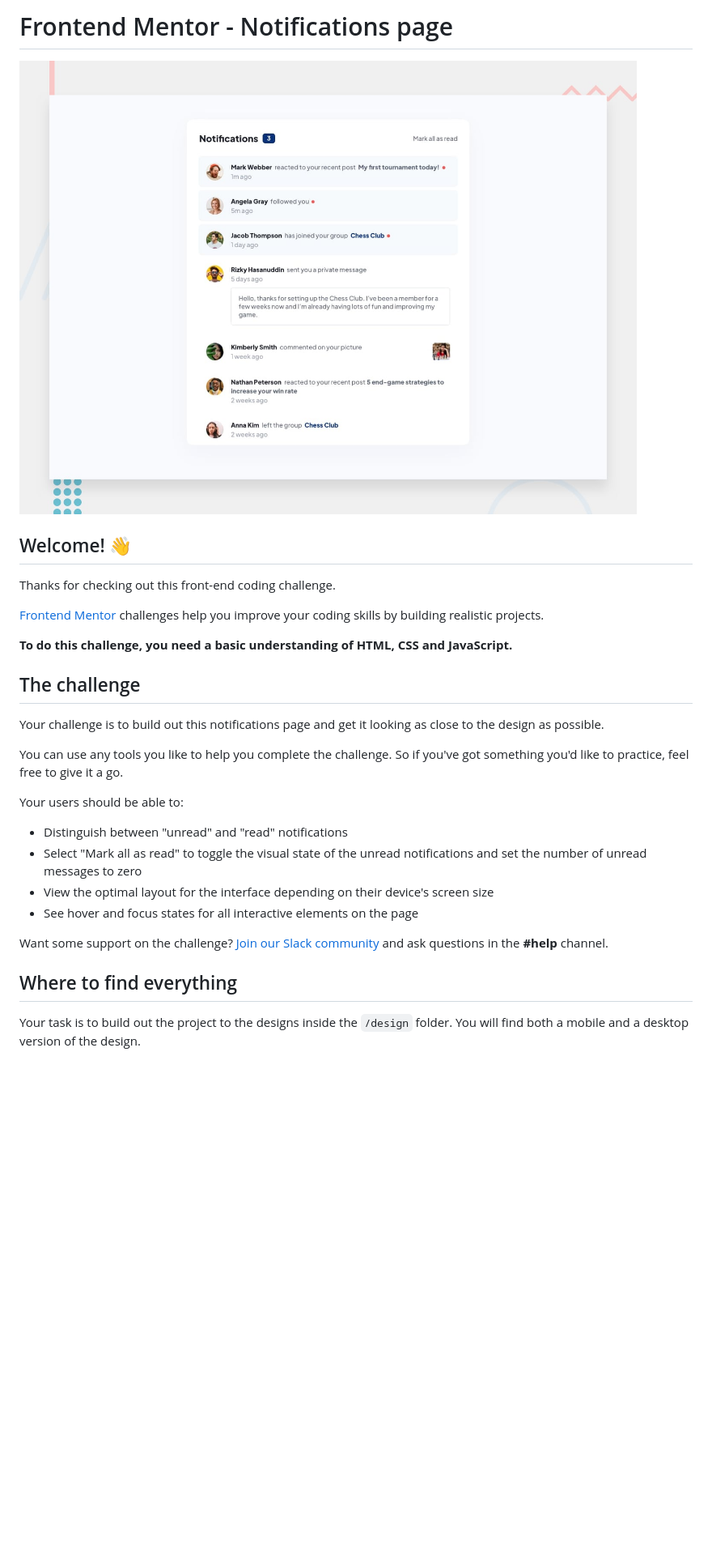
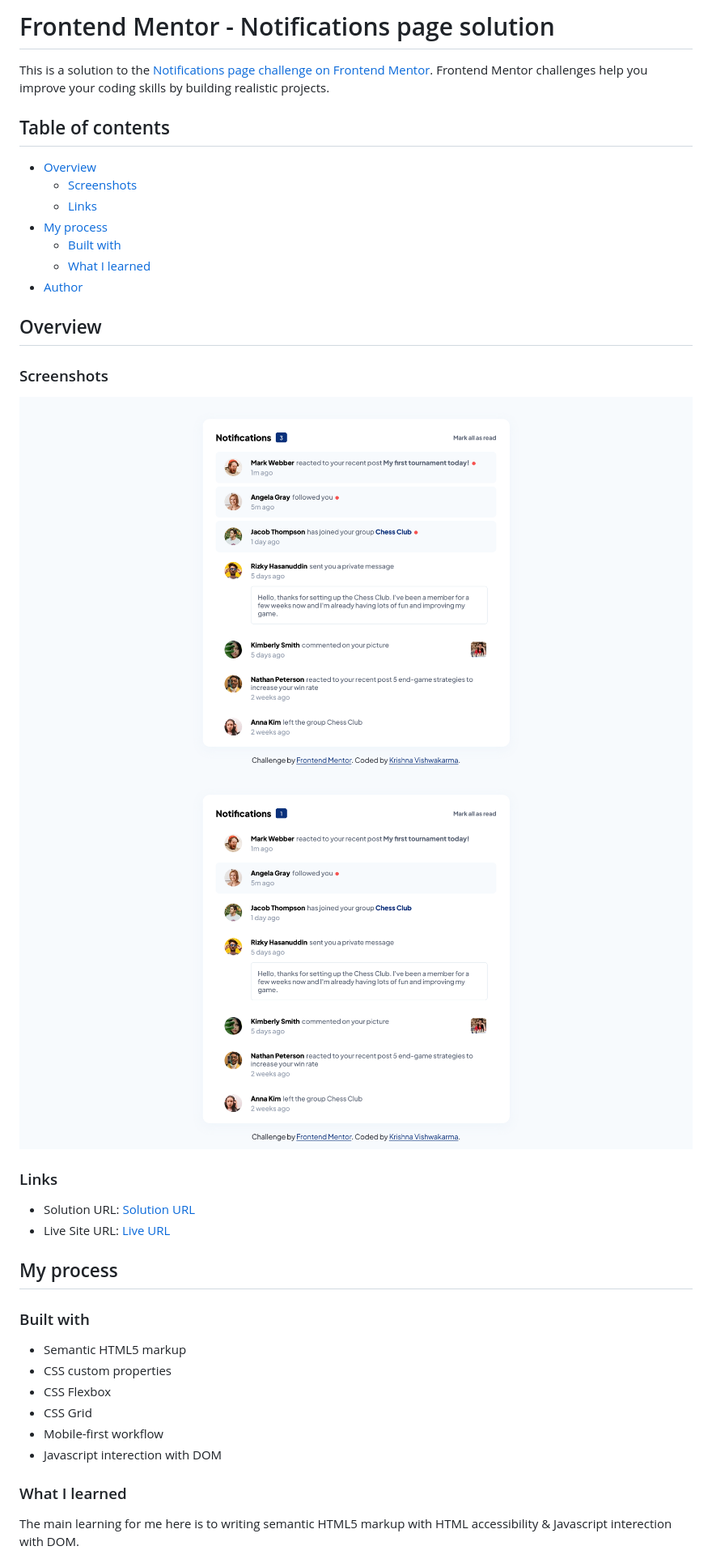
Before and after one commit to KrishnaVishwakarma1595/notifications-page, a Markdown page: README.md, the part around the change printed below. Shown: that part at 81% size. GitHub-like rendering; pictures changed too: screenshot-1.png (added), screenshot-2.png (added); blank space fills up the shorter version.

Commit message:
updates design, script and readme

```diff
--- a/README.md
+++ b/README.md
@@ -1,31 +1,41 @@
-# Frontend Mentor - Notifications page
+# Frontend Mentor - Notifications page solution
 
-![Design preview for the Notifications page coding challenge](./design/desktop-preview.jpg)
+This is a solution to the [Notifications page challenge on Frontend Mentor](https://www.frontendmentor.io/challenges/notifications-page-DqK5QAmKbC). Frontend Mentor challenges help you improve your coding skills by building realistic projects.
 
-## Welcome! 👋
+## Table of contents
 
-Thanks for checking out this front-end coding challenge.
+- [Overview](#overview)
+  - [Screenshots](#screenshots)
+  - [Links](#links)
+- [My process](#my-process)
+  - [Built with](#built-with)
+  - [What I learned](#what-i-learned)
+- [Author](#author)
 
-[Frontend Mentor](https://www.frontendmentor.io) challenges help you improve your coding skills by building realistic projects.
+## Overview
 
-**To do this challenge, you need a basic understanding of HTML, CSS and JavaScript.**
+### Screenshots
 
-## The challenge
+![](./screenshot-1.png)
+![](./screenshot-2.png)
 
-Your challenge is to build out this notifications page and get it looking as close to the design as possible.
+### Links
 
-You can use any tools you like to help you complete the challenge. So if you've got something you'd like to practice, feel free to give it a go.
+- Solution URL: [Solution URL](https://github.com/KrishnaVishwakarma1595/notifications-page)
+- Live Site URL: [Live URL](https://krishnavishwakarma1595.github.io/interactive-rating-component/)
 
-Your users should be able to:
+## My process
 
-- Distinguish between "unread" and "read" notifications
-- Select "Mark all as read" to toggle the visual state of the unread notifications and set the number of unread messages to zero
-- View the optimal layout for the interface depending on their device's screen size
-- See hover and focus states for all interactive elements on the page
+### Built with
 
-Want some support on the challenge? [Join our Slack community](https://www.frontendmentor.io/slack) and ask questions in the **#help** channel.
+- Semantic HTML5 markup
+- CSS custom properties
+- CSS Flexbox
+- CSS Grid
+- Mobile-first workflow
+- Javascript interection with DOM
 
-## Where to find everything
+### What I learned
 
-Your task is to build out the project to the designs inside the `/design` folder. You will find both a mobile and a desktop version of the design.
+The main learning for me here is to writing semantic HTML5 markup with HTML accessibility & Javascript interection with DOM.
 
```
Also changed, not shown: other parts of README.md (+3 -64 lines), README-template.md (deleted, +0 -113 lines), 3 other files.
